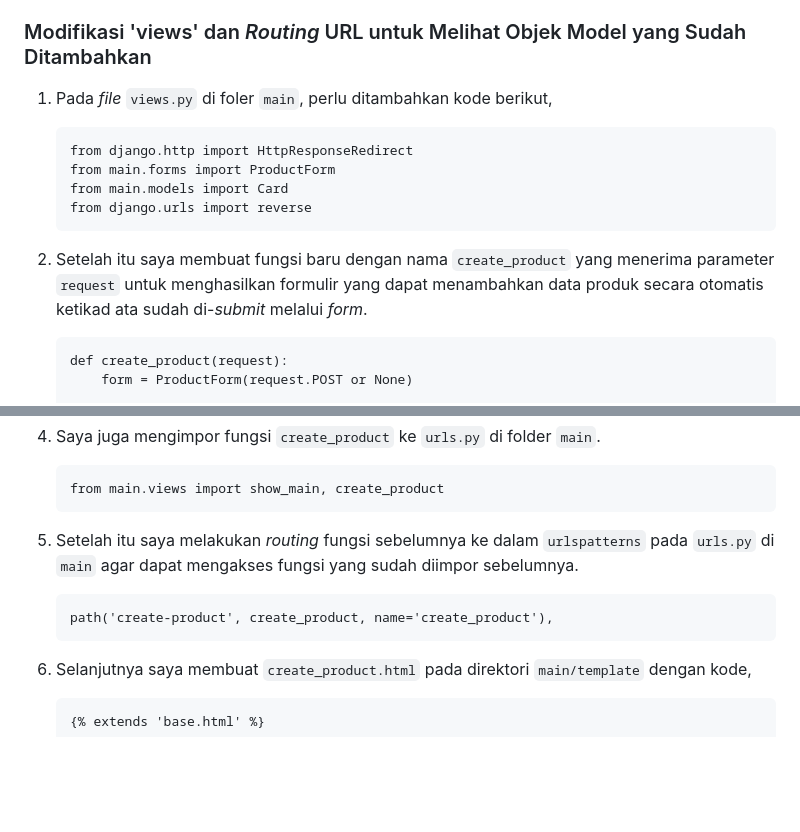
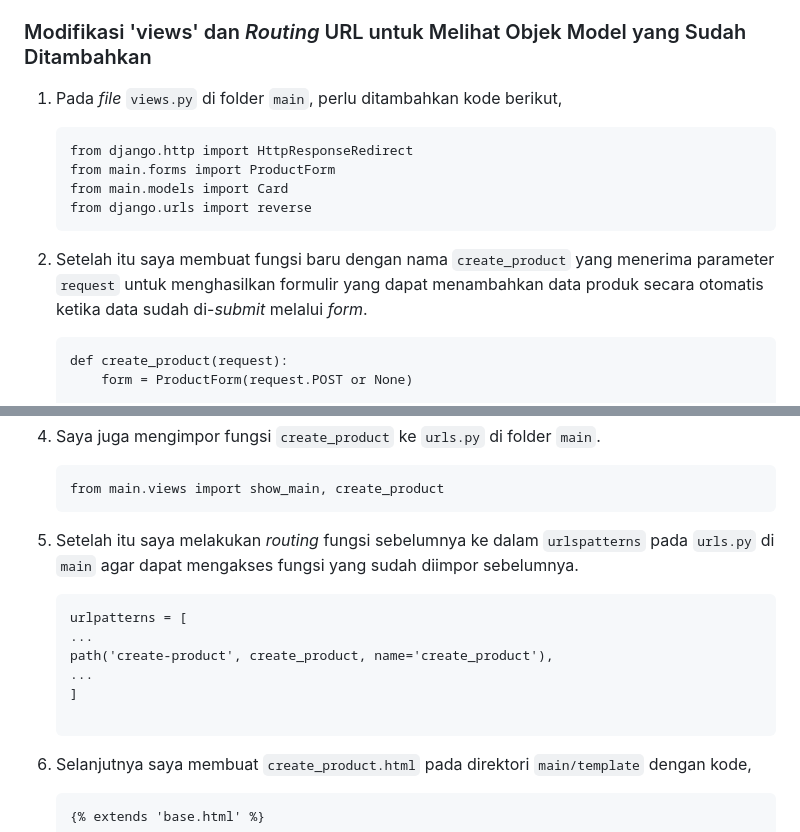
Before and after one commit to FBimo/bmo-store, a Markdown page: README.md, 2 parts joined by grey strips. Drawn GitHub-style; blank space fills up the shorter version.

````diff
--- a/README.md
+++ b/README.md
@@ -408,7 +408,7 @@ _Testing_ ini berguna untuk mengetahui bahwa program dapat membuat sebuah objek
 
 ### Modifikasi 'views' dan _Routing_ URL untuk Melihat Objek Model yang Sudah Ditambahkan
 
-1. Pada _file_ `views.py` di foler `main`, perlu ditambahkan kode berikut,
+1. Pada _file_ `views.py` di folder `main`, perlu ditambahkan kode berikut,
 
     ```
     from django.http import HttpResponseRedirect
@@ -417,7 +417,7 @@ _Testing_ ini berguna untuk mengetahui bahwa program dapat membuat sebuah objek
     from django.urls import reverse
     ```
 
-2. Setelah itu saya membuat fungsi baru dengan nama `create_product` yang menerima parameter `request` untuk menghasilkan formulir yang dapat menambahkan data produk secara otomatis ketikad ata sudah di-_submit_ melalui _form_.
+2. Setelah itu saya membuat fungsi baru dengan nama `create_product` yang menerima parameter `request` untuk menghasilkan formulir yang dapat menambahkan data produk secara otomatis ketika data sudah di-_submit_ melalui _form_.
 
     ```
     def create_product(request):
@@ -467,7 +467,12 @@ _Testing_ ini berguna untuk mengetahui bahwa program dapat membuat sebuah objek
 5. Setelah itu saya melakukan _routing_ fungsi sebelumnya ke dalam `urlspatterns` pada `urls.py` di `main` agar dapat mengakses fungsi yang sudah diimpor sebelumnya.
 
     ```
+    urlpatterns = [
+    ...
     path('create-product', create_product, name='create_product'),
+    ...
+    ]
+
     ```
 
 6. Selanjutnya saya membuat `create_product.html` pada direktori `main/template` dengan kode,
````
Also changed, not shown: other parts of README.md (+20 -16 lines).
